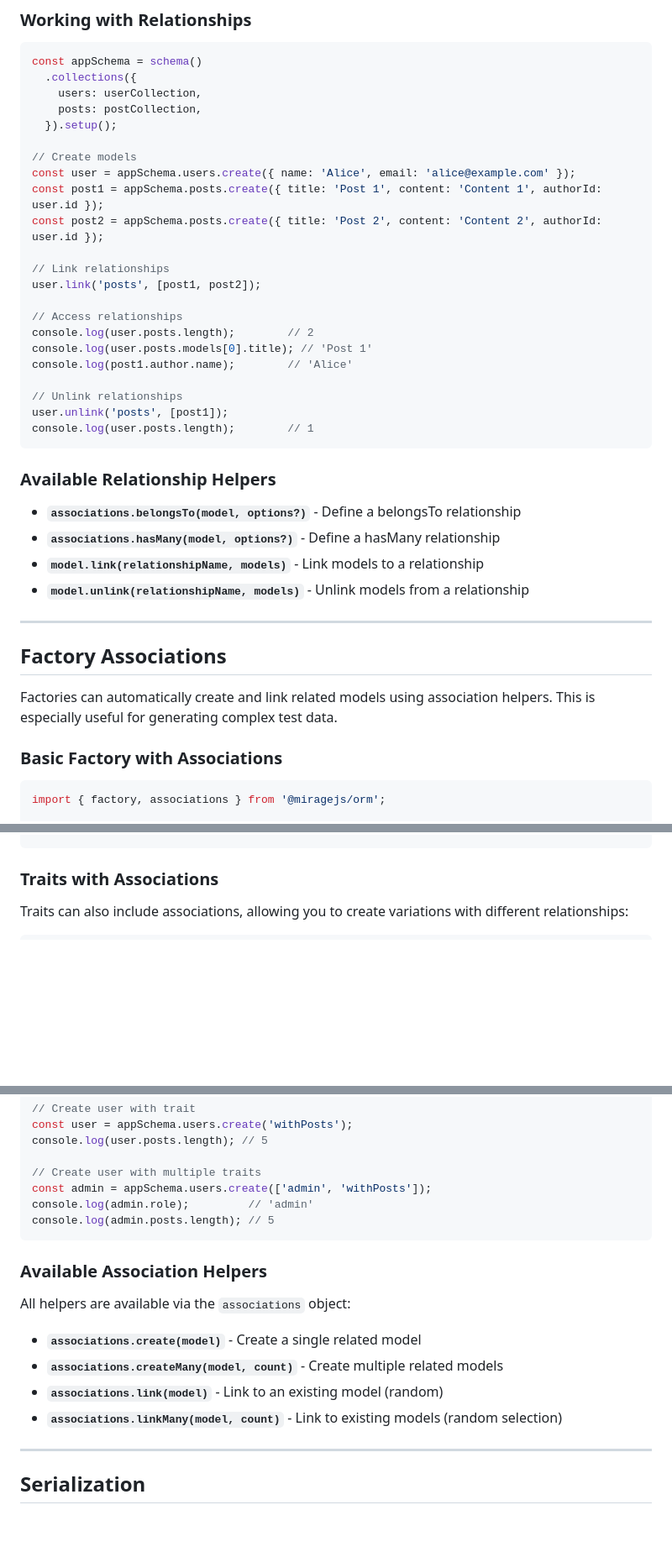
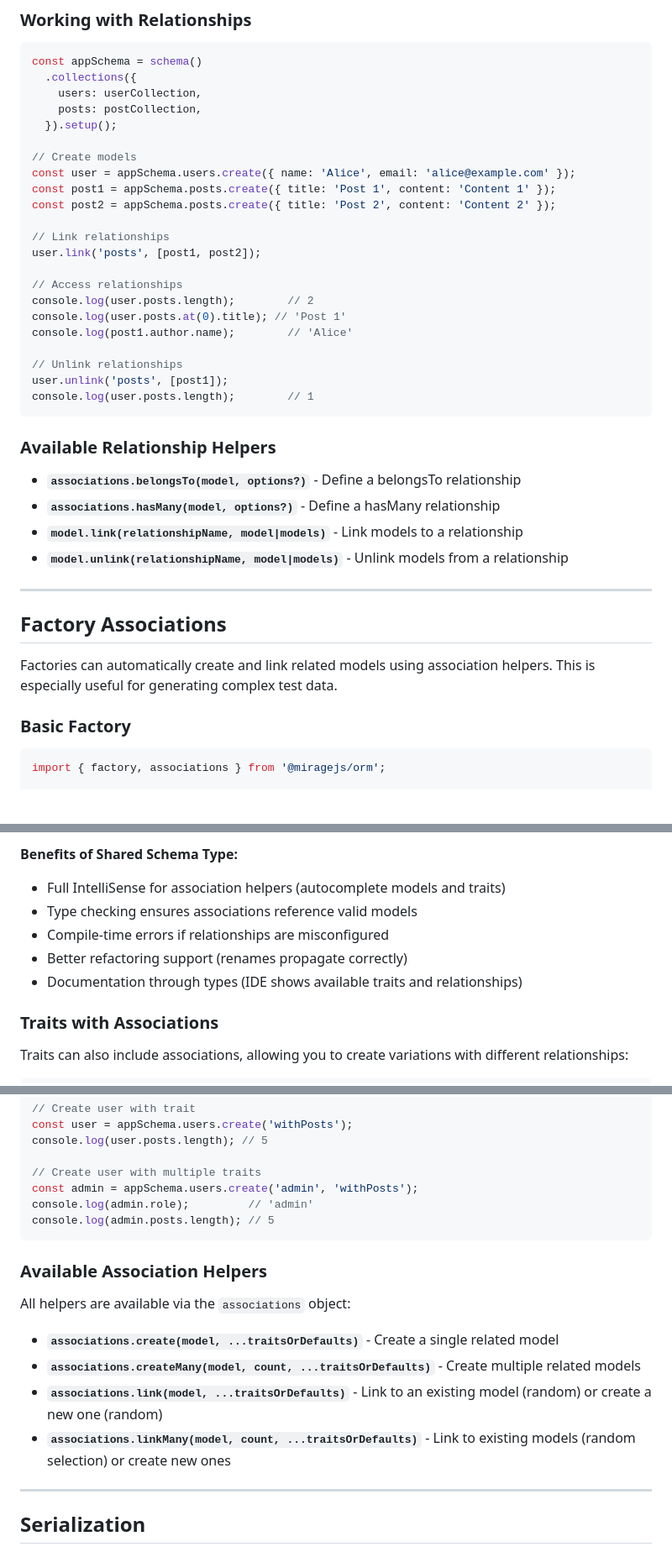
Before and after one commit to miragejs/orm, a Markdown page: docs/New-Features.md, 3 parts joined by grey strips. Shown: that part at 84% size. Drawn GitHub-style; blank space fills up the shorter version.

````diff
--- a/docs/New-Features.md
+++ b/docs/New-Features.md
@@ -235,15 +236,15 @@ const appSchema = schema()
 
 // Create models
 const user = appSchema.users.create({ name: 'Alice', email: 'alice@example.com' });
-const post1 = appSchema.posts.create({ title: 'Post 1', content: 'Content 1', authorId: user.id });
-const post2 = appSchema.posts.create({ title: 'Post 2', content: 'Content 2', authorId: user.id });
+const post1 = appSchema.posts.create({ title: 'Post 1', content: 'Content 1' });
+const post2 = appSchema.posts.create({ title: 'Post 2', content: 'Content 2' });
 
 // Link relationships
 user.link('posts', [post1, post2]);
 
 // Access relationships
 console.log(user.posts.length);        // 2
-console.log(user.posts.models[0].title); // 'Post 1'
+console.log(user.posts.at(0).title); // 'Post 1'
 console.log(post1.author.name);        // 'Alice'
 
 // Unlink relationships
@@ -255,8 +256,8 @@ console.log(user.posts.length);        // 1
 
 - **`associations.belongsTo(model, options?)`** - Define a belongsTo relationship
 - **`associations.hasMany(model, options?)`** - Define a hasMany relationship
-- **`model.link(relationshipName, models)`** - Link models to a relationship
-- **`model.unlink(relationshipName, models)`** - Unlink models from a relationship
+- **`model.link(relationshipName, model|models)`** - Link models to a relationship
+- **`model.unlink(relationshipName, model|models)`** - Unlink models from a relationship
 
 ---
 
@@ -264,7 +265,7 @@ console.log(user.posts.length);        // 1
 
 Factories can automatically create and link related models using association helpers. This is especially useful for generating complex test data.
 
-### Basic Factory with Associations
+### Basic Factory
 
 ```typescript
 import { factory, associations } from '@miragejs/orm';
@@ -316,3 +497,9 @@ const postFactoryWithAuthor = factory()
+**Benefits of Shared Schema Type:**
+- Full IntelliSense for association helpers (autocomplete models and traits)
+- Type checking ensures associations reference valid models
+- Compile-time errors if relationships are misconfigured
+- Better refactoring support (renames propagate correctly)
+- Documentation through types (IDE shows available traits and relationships)
 
 ### Traits with Associations
 
@@ -362,7 +549,7 @@ const user = appSchema.users.create('withPosts');
 console.log(user.posts.length); // 5
 
 // Create user with multiple traits
-const admin = appSchema.users.create(['admin', 'withPosts']);
+const admin = appSchema.users.create('admin', 'withPosts');
 console.log(admin.role);         // 'admin'
 console.log(admin.posts.length); // 5
 ```
@@ -371,10 +558,10 @@ console.log(admin.posts.length); // 5
 
 All helpers are available via the `associations` object:
 
-- **`associations.create(model)`** - Create a single related model
-- **`associations.createMany(model, count)`** - Create multiple related models
-- **`associations.link(model)`** - Link to an existing model (random)
-- **`associations.linkMany(model, count)`** - Link to existing models (random selection)
+- **`associations.create(model, ...traitsOrDefaults)`** - Create a single related model
+- **`associations.createMany(model, count, ...traitsOrDefaults)`** - Create multiple related models
+- **`associations.link(model, ...traitsOrDefaults)`** - Link to an existing model (random) or create a new one (random)
+- **`associations.linkMany(model, count, ...traitsOrDefaults)`** - Link to existing models (random selection) or create new ones
 
 ---
 
````
Also changed, not shown: other parts of docs/New-Features.md (+196 -15 lines).
